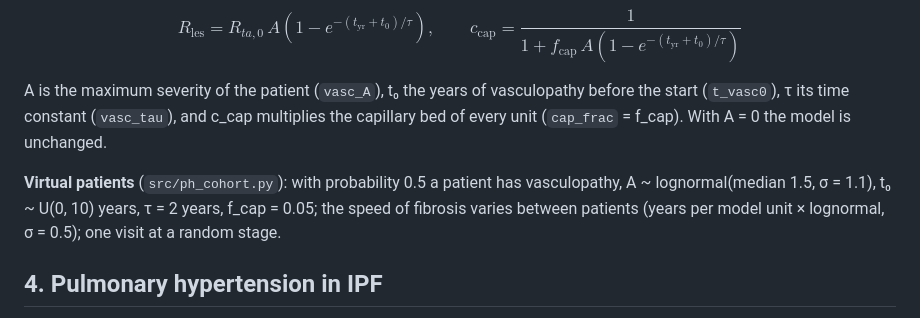
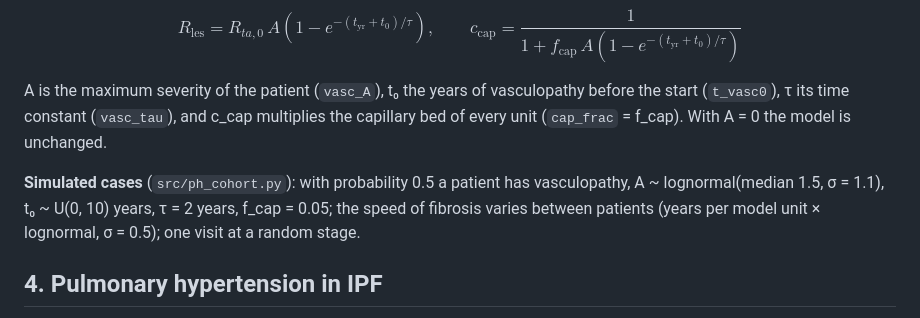
Before and after one commit to Danpc11/LuPNet, a Markdown page: THEORY.md, the part around the change. GitHub-like rendering.

Commit message:
Update terminology from 'Virtual patients' to 'Simulated cases'

```diff
--- a/THEORY.md
+++ b/THEORY.md
@@ -58,7 +58,7 @@ $$R_\mathrm{les}=R_{ta,0}\,A\left(1-e^{-(t_\mathrm{yr}+t_0)/\tau}\right),\qquad
 
 A is the maximum severity of the patient (`vasc_A`), t₀ the years of vasculopathy before the start (`t_vasc0`), τ its time constant (`vasc_tau`), and c_cap multiplies the capillary bed of every unit (`cap_frac` = f_cap). With A = 0 the model is unchanged.
 
-**Virtual patients** (`src/ph_cohort.py`): with probability 0.5 a patient has vasculopathy, A ~ lognormal(median 1.5, σ = 1.1), t₀ ~ U(0, 10) years, τ = 2 years, f_cap = 0.05; the speed of fibrosis varies between patients (years per model unit × lognormal, σ = 0.5); one visit at a random stage.
+**Simulated cases** (`src/ph_cohort.py`): with probability 0.5 a patient has vasculopathy, A ~ lognormal(median 1.5, σ = 1.1), t₀ ~ U(0, 10) years, τ = 2 years, f_cap = 0.05; the speed of fibrosis varies between patients (years per model unit × lognormal, σ = 0.5); one visit at a random stage.
 
 ## 4. Pulmonary hypertension in IPF
 
```
